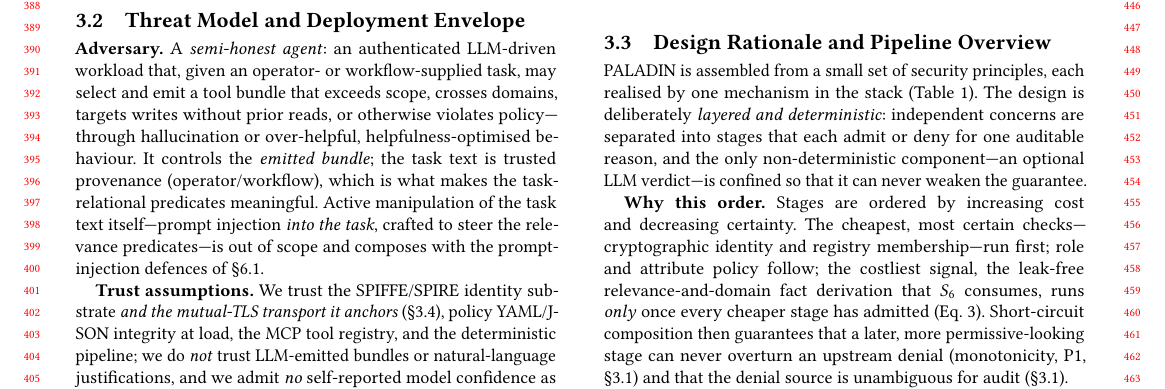
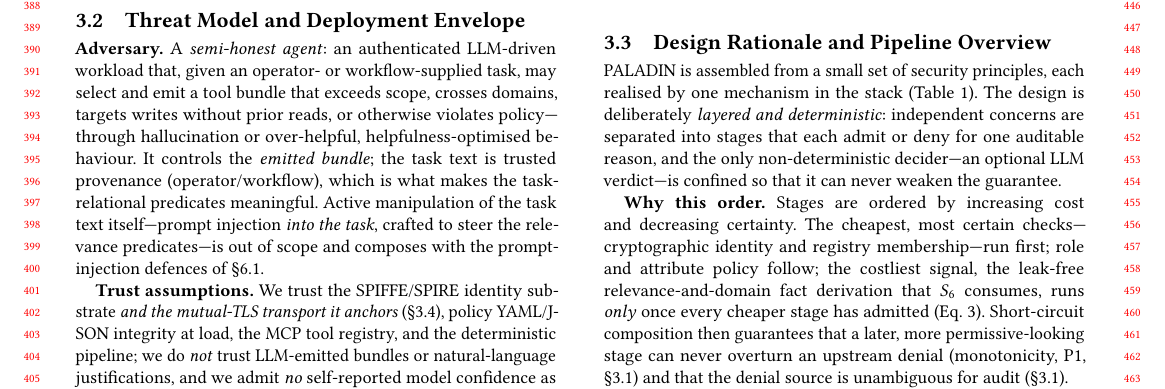
Before and after one commit to vicvarar-hash/SPIFFI_RBAC_TS-PHOL, a LaTeX paper (paper/main_acm.tex): part of page 4 of 17, cut so that both start at the same text. Compiled offline with pdfLaTeX.

Commit message:
Tighten design intro to 'non-deterministic decider' for dual-role consistency
The design intro called the validation verdict 'the only non-deterministic
component'; since Table 2 now shows the LLM also generates (non-
deterministically) in selection mode, scope the claim to 'decider' so it
threads cleanly with Table 2's 'one non-deterministic decider' and
'renders no verdict of its own'. Selection-mode generation is a generator,
not a decider, so the guarantee is unchanged.

Co-authored-by: Copilot App <223556219+Copilot@users.noreply.github.com>

```diff
--- a/paper/main_acm.tex
+++ b/paper/main_acm.tex
@@ -264,7 +264,7 @@ The operator $\rhd$ gives $\Pi$ three properties. \textbf{(P1) Monotonicity:} ad
 \label{sec:design_rationale}
 \label{sec:pipeline_overview}
 
-PALADIN is assembled from a small set of security principles, each realised by one mechanism in the stack (Table~\ref{tab:rationale}). The design is deliberately \emph{layered and deterministic}: independent concerns are separated into stages that each admit or deny for one auditable reason, and the only non-deterministic component---an optional LLM verdict---is confined so that it can never weaken the guarantee.
+PALADIN is assembled from a small set of security principles, each realised by one mechanism in the stack (Table~\ref{tab:rationale}). The design is deliberately \emph{layered and deterministic}: independent concerns are separated into stages that each admit or deny for one auditable reason, and the only non-deterministic decider---an optional LLM verdict---is confined so that it can never weaken the guarantee.
 
 \begin{table}[!t]
 \centering
```
